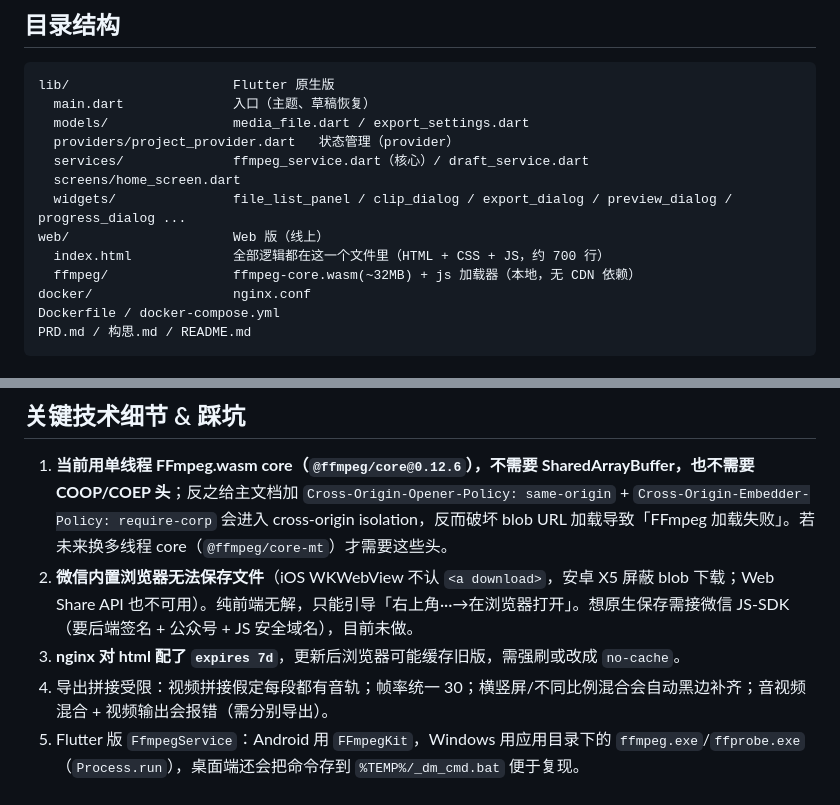
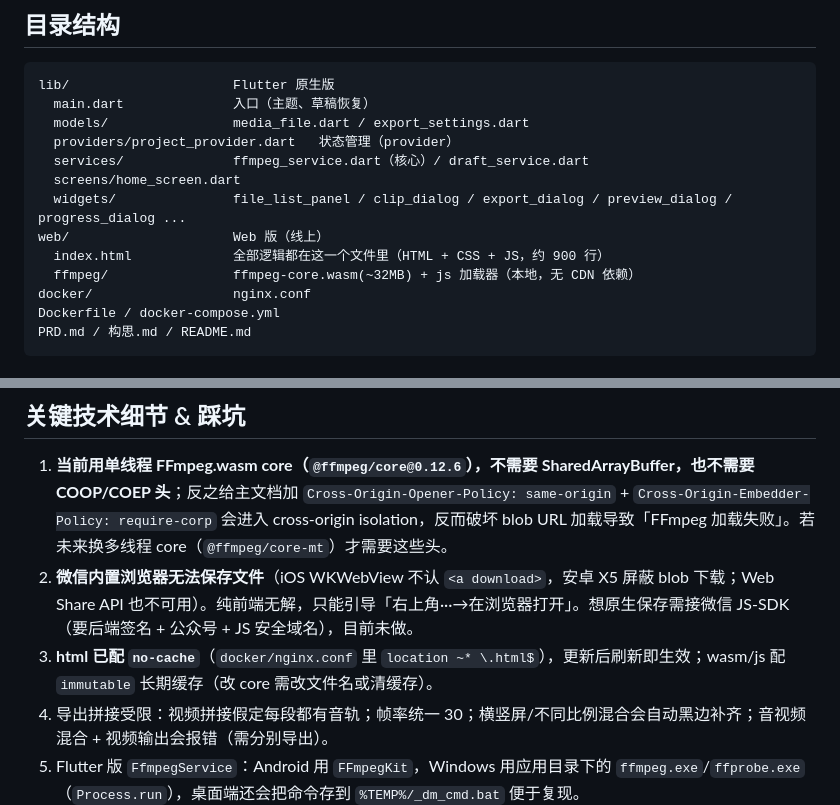
Before and after one commit to RoshanXu/davids-magic, a Markdown page: CLAUDE.md, 2 parts joined by grey strips. Rendered like a GitHub page.

```diff
--- a/CLAUDE.md
+++ b/CLAUDE.md
@@ -29,7 +29,7 @@ lib/                     Flutter 原生版
   screens/home_screen.dart
   widgets/               file_list_panel / clip_dialog / export_dialog / preview_dialog / progress_dialog ...
 web/                     Web 版（线上）
-  index.html             全部逻辑都在这一个文件里（HTML + CSS + JS，约 700 行）
+  index.html             全部逻辑都在这一个文件里（HTML + CSS + JS，约 900 行）
   ffmpeg/                ffmpeg-core.wasm(~32MB) + js 加载器（本地，无 CDN 依赖）
 docker/                  nginx.conf
 Dockerfile / docker-compose.yml
@@ -75,7 +113,7 @@ flutter build apk
 
 1. **当前用单线程 FFmpeg.wasm core（`@ffmpeg/core@0.12.6`），不需要 SharedArrayBuffer，也不需要 COOP/COEP 头**；反之给主文档加 `Cross-Origin-Opener-Policy: same-origin` + `Cross-Origin-Embedder-Policy: require-corp` 会进入 cross-origin isolation，反而破坏 blob URL 加载导致「FFmpeg 加载失败」。若未来换多线程 core（`@ffmpeg/core-mt`）才需要这些头。
 2. **微信内置浏览器无法保存文件**（iOS WKWebView 不认 `<a download>`，安卓 X5 屏蔽 blob 下载；Web Share API 也不可用）。纯前端无解，只能引导「右上角···→在浏览器打开」。想原生保存需接微信 JS-SDK（要后端签名 + 公众号 + JS 安全域名），目前未做。
-3. **nginx 对 html 配了 `expires 7d`**，更新后浏览器可能缓存旧版，需强刷或改成 `no-cache`。
+3. **html 已配 `no-cache`**（`docker/nginx.conf` 里 `location ~* \.html$`），更新后刷新即生效；wasm/js 配 `immutable` 长期缓存（改 core 需改文件名或清缓存）。
 4. 导出拼接受限：视频拼接假定每段都有音轨；帧率统一 30；横竖屏/不同比例混合会自动黑边补齐；音视频混合 + 视频输出会报错（需分别导出）。
 5. Flutter 版 `FfmpegService`：Android 用 `FFmpegKit`，Windows 用应用目录下的 `ffmpeg.exe`/`ffprobe.exe`（`Process.run`），桌面端还会把命令存到 `%TEMP%/_dm_cmd.bat` 便于复现。
 
```
Also changed, not shown: other parts of CLAUDE.md (+38 -0 lines), PRD.md (+3 -1 lines), 腾讯云服务器信息.md (+8 -8 lines).
